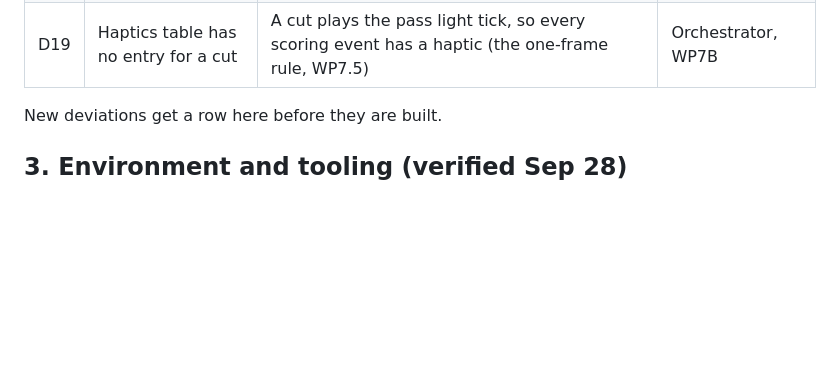
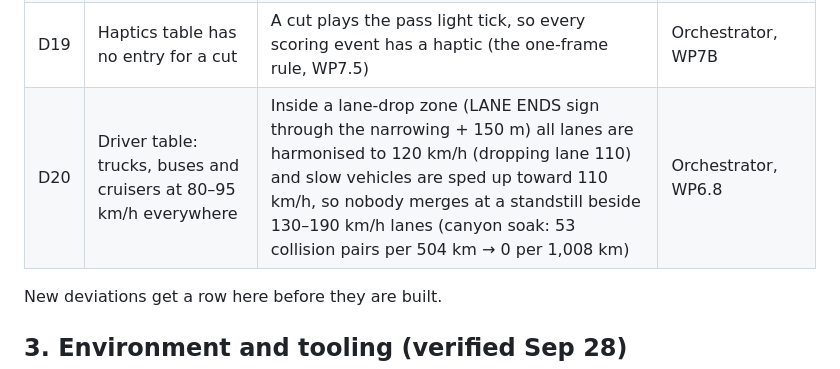
Before and after one commit to b3vet/westbound, a Markdown page: docs/IMPLEMENTATION_PLAN.md, the part around the change. GitHub-like rendering; blank space fills up the shorter version.

Commit message:
Plan: D20 (lane-drop zones harmonise speeds and lift slow vehicles to 110 km/h)
Co-Authored-By: Claude Opus 5.5 <noreply@anthropic.com>
Claude-Session: https://claude.ai/code/session_01TcMqR19wW8umBNNS6QLcPv

```diff
--- a/docs/IMPLEMENTATION_PLAN.md
+++ b/docs/IMPLEMENTATION_PLAN.md
@@ -40,6 +40,7 @@ The spec is the source of truth for *what* to build. This plan covers only *how
 | D17 | Intensity waves (spec) vs D11 leg-8 density | WP6.2's waves (50 % breathers) and set-piece zone clearing brought leg-8 delivered density to 73–74 % of target (D11 had 91 %). The soak metrics baseline was rewritten (density −18 %). WP6.6 rebalanced: breathers 70 %, late-leg headway ×0.55, gain cap 1.8 → leg 8 meets 83 % (3 lanes) / 89 % (4 lanes). Faster lanes trade against density. **Owner decision:** keep late legs crowded for now (may pivot later); racers should also arrive from behind and pass the player at speed (WP6.7). WP6.7 found legal racers rarely get past a 170–230 km/h player in dense traffic (0.07 passes/km at leg 8); **owner: racers weave harder** (WP6.9: tighter racer gaps and more willing lane changes, still signalled, no ambush, rear-end safe) | Orchestrator, WP6.2 / WP6.6 |
 | D18 | Forks: "traffic heading to either branch picks its branch by lane" | No car is ever on a branch before the player picks: a breather and a spawn guard keep the approach to a split quiet, and traffic resumes on the chosen branch. Also: forks choose between staying in the current biome (left) or advancing (right), always 8 legs to the coast; the branch not taken narrows away in the fog; the opposite carriageway is out of view ~3 km around a fork (WP6.5, docs/FORKS.md §8) | Orchestrator, WP6.5 |
 | D19 | Haptics table has no entry for a cut | A cut plays the pass light tick, so every scoring event has a haptic (the one-frame rule, WP7.5) | Orchestrator, WP7B |
+| D20 | Driver table: trucks, buses and cruisers at 80–95 km/h everywhere | Inside a lane-drop zone (LANE ENDS sign through the narrowing + 150 m) all lanes are harmonised to 120 km/h (dropping lane 110) and slow vehicles are sped up toward 110 km/h, so nobody merges at a standstill beside 130–190 km/h lanes (canyon soak: 53 collision pairs per 504 km → 0 per 1,008 km) | Orchestrator, WP6.8 |
 
 New deviations get a row here before they are built.
 
```
